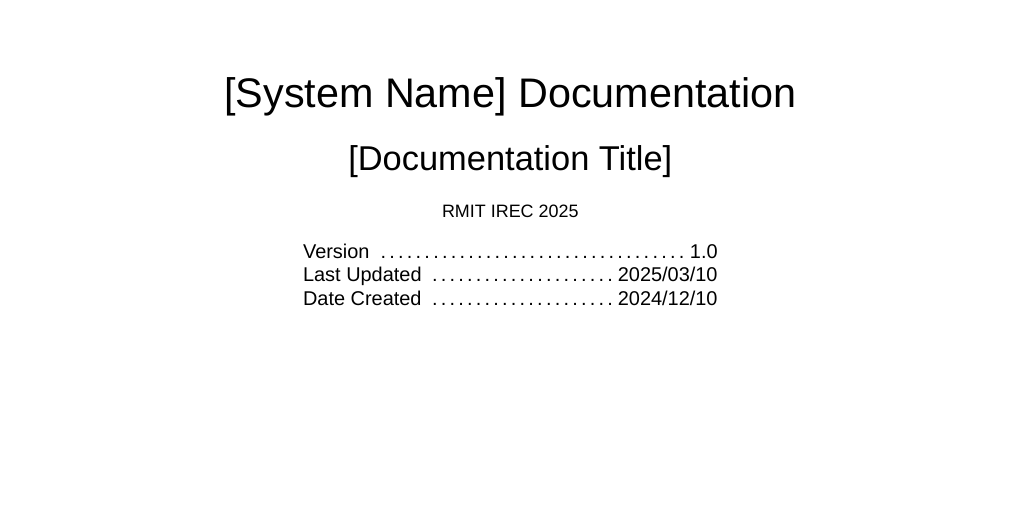
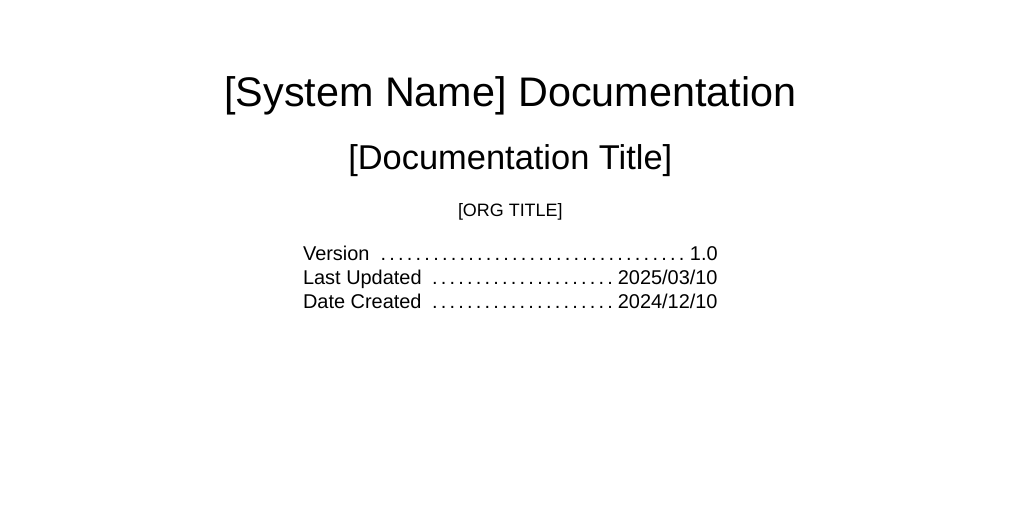
Before and after one commit to RMIT-Competition-Rocketry/System-Documentation-Template, a LaTeX book (main.tex): part of page 1 of 8, cut so that both start at the same text. Compiled offline with XeLaTeX; a missing font is replaced by an installed copy or a similar font.

Commit message:
Updates from Overleaf

```diff
--- a/main.tex
+++ b/main.tex
@@ -64,6 +64,10 @@
 \newcommand{\setsysname}[1]{\def\sysname{#1}}
 \newcommand{\sysname}{}
 
+% Define \setorglabel to store the organisation label
+\newcommand{\setorglabel}[1]{\def\orglabel{\MakeUppercase{#1}}}
+\newcommand{\orglabel}{}
+
 % ======================================================================================
 %                                    HEADER/FOOTER
 % ======================================================================================
@@ -84,7 +88,7 @@
 
 % Change header/footer text & logo (use odds for single side)
 \makeoddhead{ruled}{\textbf{\docname}}{}{\textbf{\rightmark}}
-\makeoddfoot{ruled}{\small \thepage/\pageref{LastPage}}{\small RMIT IREC 2025}{\includesvg[width=100pt]{./img/logo.svg}}
+\makeoddfoot{ruled}{\small \thepage/\pageref{LastPage}}{\small \orglabel}{\includesvg[width=100pt]{./img/logo.svg}}
 
 % ======================================================================================
 %                                      SECTIONING
@@ -311,7 +315,7 @@
   \centering
   {\Huge #1 Documentation\par}\\[\baselineskip]
   {\huge #2}\par\vspace{1em}
-  {\small RMIT IREC 2025}\par
+  {\small \orglabel}\par
   \endgroup}
 
 % CHANGE DOCUMENT INFORMATION
@@ -344,6 +348,7 @@
 
   % !!!! THESE ARE DOCUMENT SPECIFIC !!!!
   % !!! CHANGE THESE IN YOUR DOCUMENT !!!
+  \setorglabel{[Org Title]}
   \setsysname{[System Name]}
   \setdocname{[Documentation Title]}
 
```
